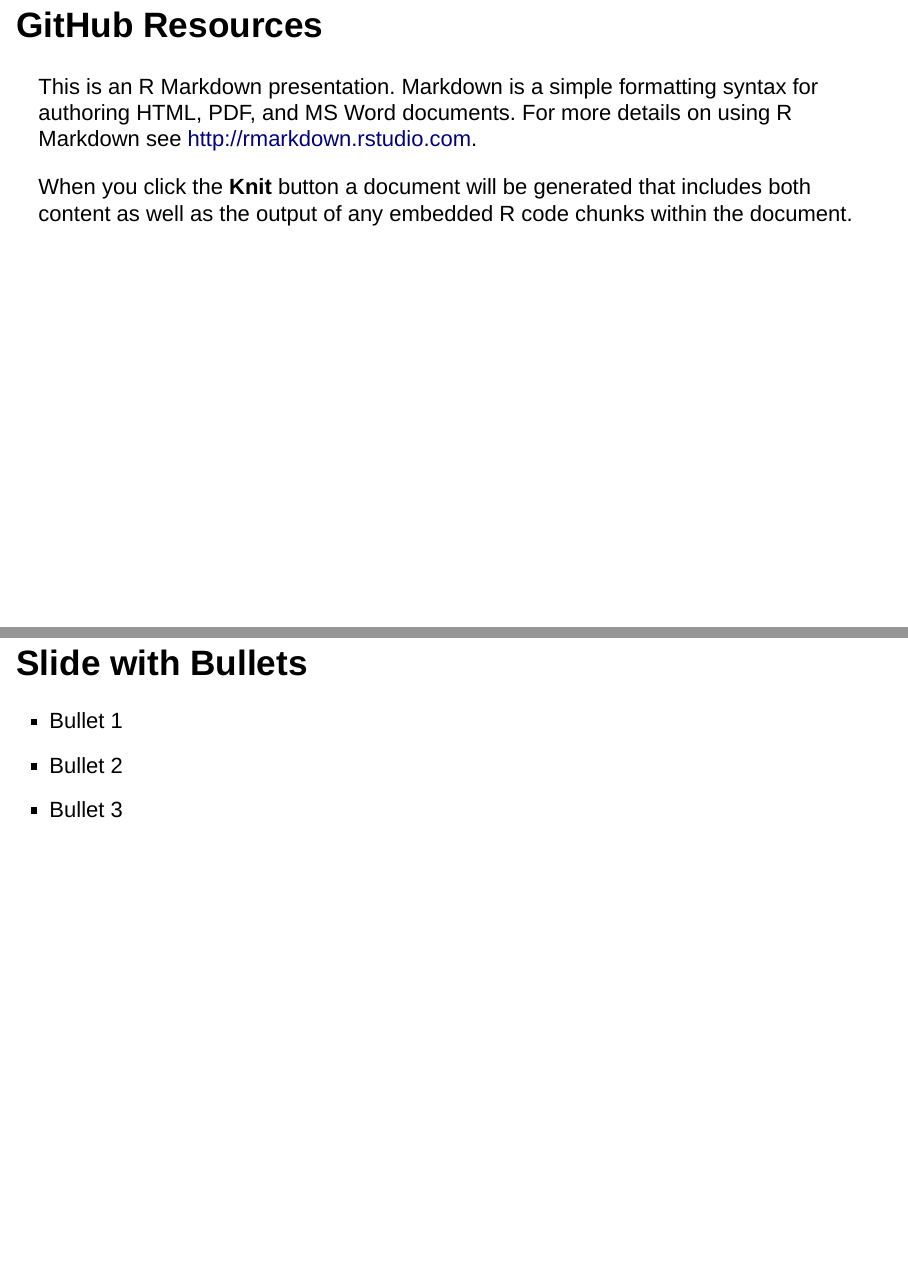
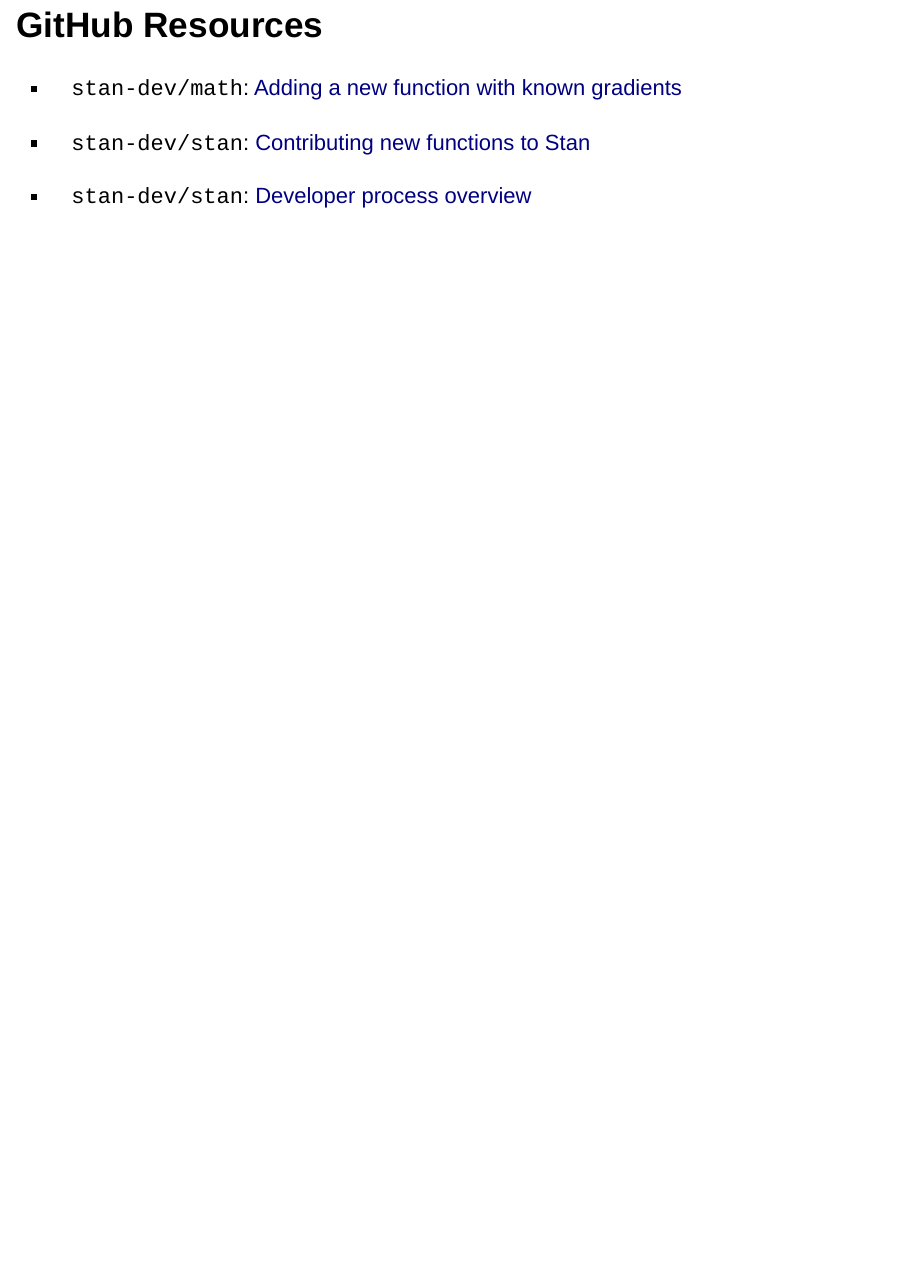
Before and after one commit to bob-carpenter/talks, an R Markdown document (stan-cpp-2018/stan-cpp.Rmd): pages 2 and 3 of 6 before the commit and page 2 of 2 after it, the two joined at a grey line. Rendered offline with R 4.5, knitr and Pandoc, with nearby package versions; drawn as Slidy slides in place of the format the file asks for.

Commit message:
first slide stan cpp

```diff
--- a/stan-cpp-2018/stan-cpp.Rmd
+++ b/stan-cpp-2018/stan-cpp.Rmd
@@ -14,14 +14,8 @@
 
 ## GitHub Resources
 
+* `stan-dev/math`: [Adding a new function with known gradients](https://github.com/stan-dev/math/wiki/Adding-a-new-function-with-known-gradients)
 
+* `stan-dev/stan`: [Contributing new functions to Stan](https://github.com/stan-dev/stan/wiki/Contributing-New-Functions-to-Stan)
 
-This is an R Markdown presentation. Markdown is a simple formatting syntax for authoring HTML, PDF, and MS Word documents. For more details on using R Markdown see <http://rmarkdown.rstudio.com>.
-
-When you click the **Knit** button a document will be generated that includes both content as well as the output of any embedded R code chunks within the document.
-
-## Slide with Bullets
-
-- Bullet 1
-- Bullet 2
-- Bullet 3
+* `stan-dev/stan`: [Developer process overview](https://github.com/stan-dev/stan/wiki/Developer-process-overview)
```
Also changed, not shown: stan-cpp-2018/stan-cpp.Rmd (12 more changed lines).
